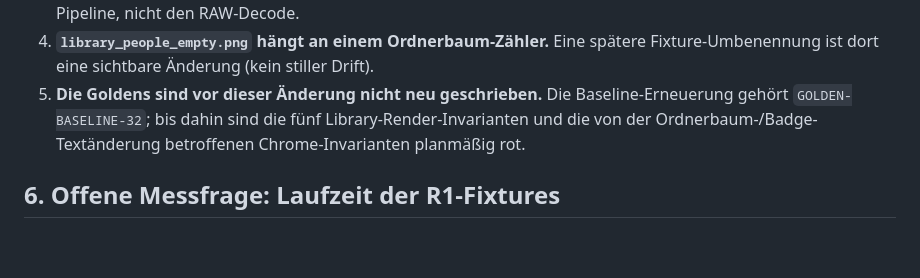
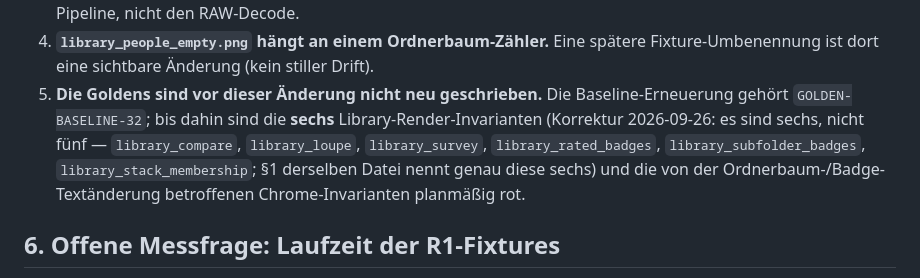
Before and after one commit to reisi007/LuminaRust, a Markdown page: feature/quality/golden-fixtures.md, the part around the change. Drawn GitHub-style; blank space fills up the shorter version.

```diff
--- a/feature/quality/golden-fixtures.md
+++ b/feature/quality/golden-fixtures.md
@@ -242,9 +242,13 @@ Digests, nicht diese Tabelle — eine fehlende Zeile fällt dort nicht auf.
 4. **`library_people_empty.png` hängt an einem Ordnerbaum-Zähler.** Eine spätere
    Fixture-Umbenennung ist dort eine sichtbare Änderung (kein stiller Drift).
 5. **Die Goldens sind vor dieser Änderung nicht neu geschrieben.** Die
-   Baseline-Erneuerung gehört `GOLDEN-BASELINE-32`; bis dahin sind die fünf
-   Library-Render-Invarianten und die von der Ordnerbaum-/Badge-Textänderung
-   betroffenen Chrome-Invarianten planmäßig rot.
+   Baseline-Erneuerung gehört `GOLDEN-BASELINE-32`; bis dahin sind die **sechs**
+   Library-Render-Invarianten (Korrektur 2026-09-26: es sind sechs, nicht fünf —
+   `library_compare`, `library_loupe`, `library_survey`,
+   `library_rated_badges`, `library_subfolder_badges`,
+   `library_stack_membership`; §1 derselben Datei nennt genau diese sechs)
+   und die von der Ordnerbaum-/Badge-Textänderung betroffenen
+   Chrome-Invarianten planmäßig rot.
 
 ## 6. Offene Messfrage: Laufzeit der R1-Fixtures
 
```
Also changed, not shown: Agents.todo.md (+0 -2 lines), feature/quality/golden-references.md (+10 -0 lines).
